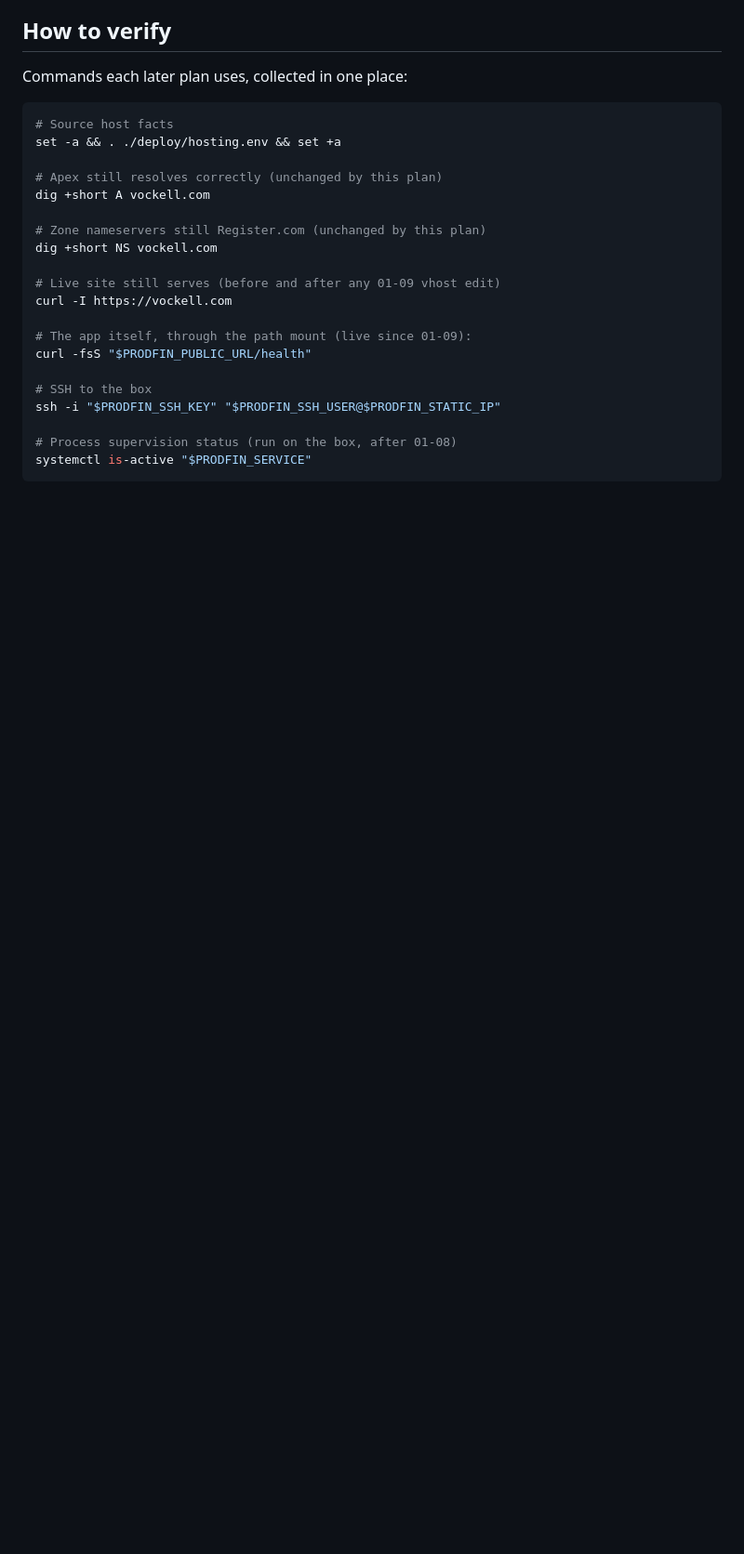
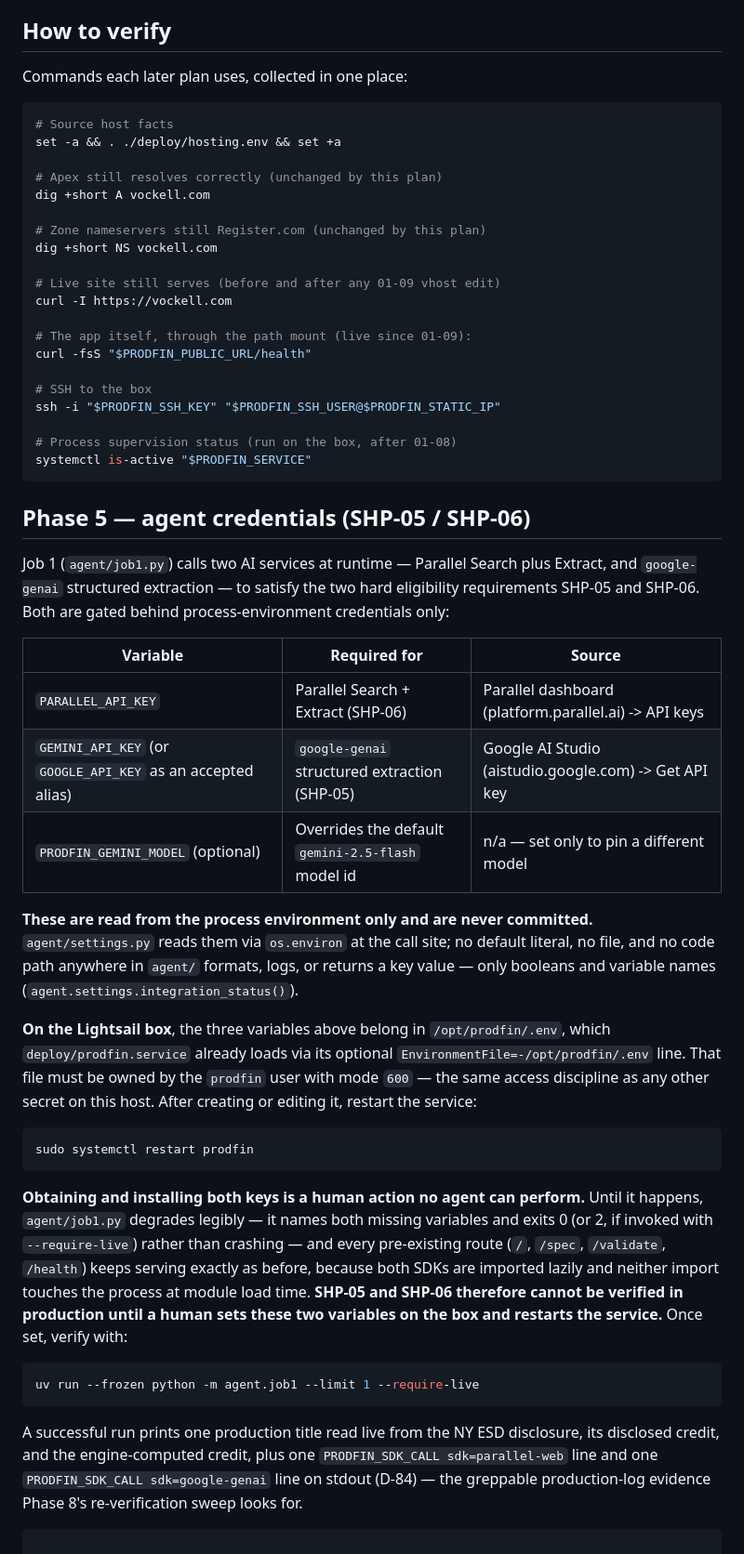
Before and after one commit to lyfedev/productionfinance, a Markdown page: deploy/README.md, the part around the change. Shown at 93% size. GitHub-like rendering; blank space fills up the shorter version.

Commit message:
docs(05-01): Phase 5 COVERAGE.md and the agent-credential runbook
- COVERAGE.md flips three of Phase 4's opt-outs to INTEGRATE
  (parallel.search / parallel.extract / google-genai.structured-extraction,
  citing SHP-05, SHP-06, AGT-09, D-80, D-82, D-83), keeps parallel.task and
  google-genai.function-calling as reasoned opt-outs, and cites every AWS
  AI endpoint opt-out to .claude/CLAUDE.md by path.
- deploy/README.md gains a "Phase 5 — agent credentials" section naming
  the three env vars, that they are process-environment-only and never
  committed, where they live on the Lightsail box (/opt/prodfin/.env,
  mode 600, EnvironmentFile=- in prodfin.service), the required restart,
  and that obtaining/installing both keys is a human action — SHP-05 and
  SHP-06 stay UNVERIFIED-IN-PRODUCTION until that happens.
- No .env* file was created, read, or written.

````diff
--- a/deploy/README.md
+++ b/deploy/README.md
@@ -577,3 +577,54 @@ ssh -i "$PRODFIN_SSH_KEY" "$PRODFIN_SSH_USER@$PRODFIN_STATIC_IP"
 # Process supervision status (run on the box, after 01-08)
 systemctl is-active "$PRODFIN_SERVICE"
 ```
+
+## Phase 5 — agent credentials (SHP-05 / SHP-06)
+
+Job 1 (`agent/job1.py`) calls two AI services at runtime — Parallel Search
+plus Extract, and `google-genai` structured extraction — to satisfy the two
+hard eligibility requirements SHP-05 and SHP-06. Both are gated behind
+process-environment credentials only:
+
+| Variable | Required for | Source |
+|---|---|---|
+| `PARALLEL_API_KEY` | Parallel Search + Extract (SHP-06) | Parallel dashboard (platform.parallel.ai) -> API keys |
+| `GEMINI_API_KEY` (or `GOOGLE_API_KEY` as an accepted alias) | `google-genai` structured extraction (SHP-05) | Google AI Studio (aistudio.google.com) -> Get API key |
+| `PRODFIN_GEMINI_MODEL` (optional) | Overrides the default `gemini-2.5-flash` model id | n/a — set only to pin a different model |
+
+**These are read from the process environment only and are never
+committed.** `agent/settings.py` reads them via `os.environ` at the call
+site; no default literal, no file, and no code path anywhere in `agent/`
+formats, logs, or returns a key value — only booleans and variable names
+(`agent.settings.integration_status()`).
+
+**On the Lightsail box**, the three variables above belong in
+`/opt/prodfin/.env`, which `deploy/prodfin.service` already loads via its
+optional `EnvironmentFile=-/opt/prodfin/.env` line. That file must be owned
+by the `prodfin` user with mode `600` — the same access discipline as any
+other secret on this host. After creating or editing it, restart the
+service:
+
+```bash
+sudo systemctl restart prodfin
+```
+
+**Obtaining and installing both keys is a human action no agent can
+perform.** Until it happens, `agent/job1.py` degrades legibly — it names
+both missing variables and exits 0 (or 2, if invoked with
+`--require-live`) rather than crashing — and every pre-existing route
+(`/`, `/spec`, `/validate`, `/health`) keeps serving exactly as before,
+because both SDKs are imported lazily and neither import touches the
+process at module load time. **SHP-05 and SHP-06 therefore cannot be
+verified in production until a human sets these two variables on the box
+and restarts the service.** Once set, verify with:
+
+```bash
+uv run --frozen python -m agent.job1 --limit 1 --require-live
+```
+
+A successful run prints one production title read live from the NY ESD
+disclosure, its disclosed credit, and the engine-computed credit, plus one
+`PRODFIN_SDK_CALL sdk=parallel-web` line and one
+`PRODFIN_SDK_CALL sdk=google-genai` line on stdout (D-84) — the greppable
+production-log evidence Phase 8's re-verification sweep looks for.
+```
````
Also changed, not shown: 1 other file.
